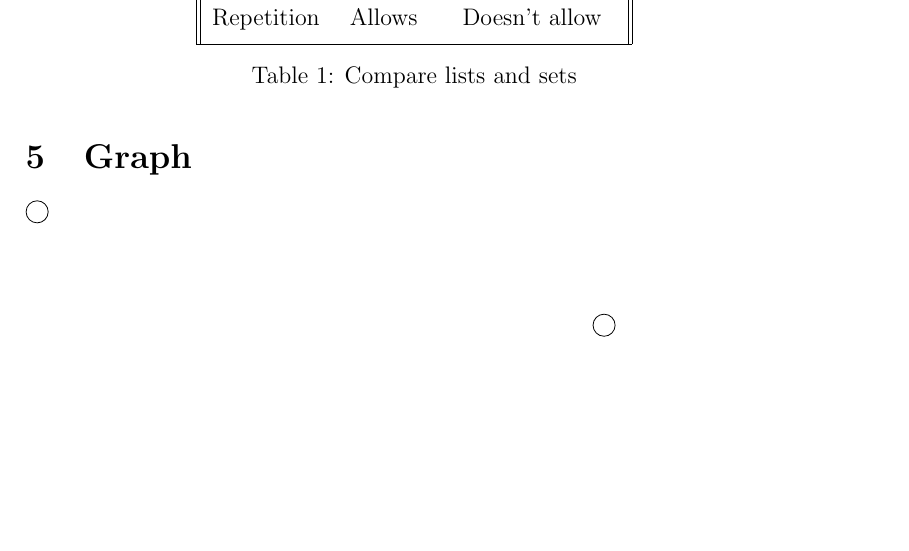
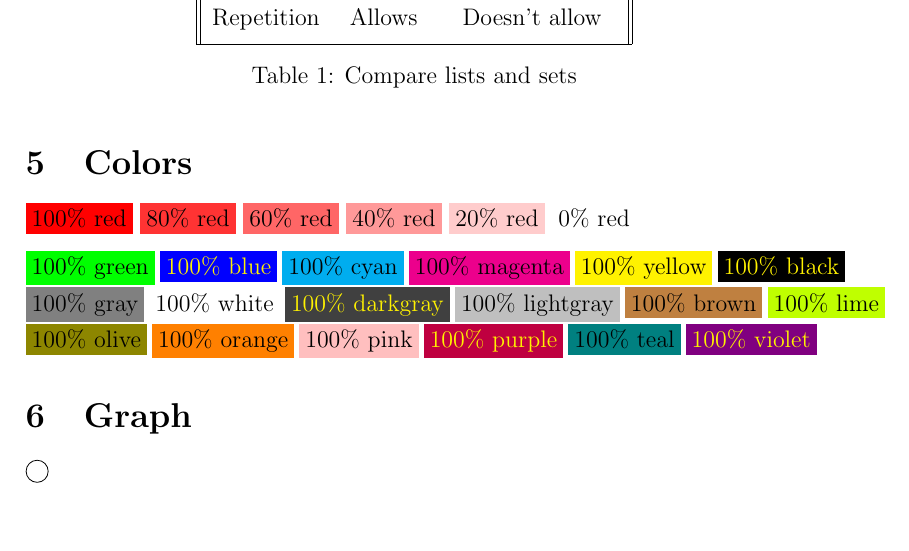
Before and after one commit to yaobinwen/robin_on_rails, a LaTeX document (LaTex/LaTex-Cheatsheet.tex): part of page 2 of 2, cut so that both start at the same text, the shorter picture padded with empty space. Compiled offline with pdfLaTeX.

Commit message:
LaTex: Add examples of text colors and text background colors

```diff
--- a/LaTex/LaTex-Cheatsheet.tex
+++ b/LaTex/LaTex-Cheatsheet.tex
@@ -3,6 +3,8 @@
 \usepackage{csquotes}
 \usepackage{float}
 \usepackage{tikz}
+\usepackage{parskip}
+\usepackage{xcolor}
 % \usetikzlibrary{arrows.meta,decorations.pathmorphing,backgrounds,positioning,fit,petri}
 
 \begin{document}
@@ -68,6 +70,34 @@ Table compares lists and sets:
 \label{table:lists_sets_comp}
 \end{table}
 
+\section{Colors}
+
+\colorbox{red!100}{100\% red}
+\colorbox{red!80}{80\% red}
+\colorbox{red!60}{60\% red}
+\colorbox{red!40}{40\% red}
+\colorbox{red!20}{20\% red}
+\colorbox{red!0}{0\% red}
+
+\colorbox{green!100}{100\% green}
+\colorbox{blue!100}{\textcolor{yellow}{100\% blue}}
+\colorbox{cyan!100}{100\% cyan}
+\colorbox{magenta!100}{100\% magenta}
+\colorbox{yellow!100}{100\% yellow}
+\colorbox{black!100}{\textcolor{yellow}{100\% black}}
+\colorbox{gray!100}{100\% gray}
+\colorbox{white!100}{100\% white}
+\colorbox{darkgray!100}{\textcolor{yellow}{100\% darkgray}}
+\colorbox{lightgray!100}{100\% lightgray}
+\colorbox{brown!100}{100\% brown}
+\colorbox{lime!100}{100\% lime}
+\colorbox{olive!100}{100\% olive}
+\colorbox{orange!100}{100\% orange}
+\colorbox{pink!100}{100\% pink}
+\colorbox{purple!100}{\textcolor{yellow}{100\% purple}}
+\colorbox{teal!100}{100\% teal}
+\colorbox{violet!100}{\textcolor{yellow}{100\% violet}}
+
 \section{Graph}
 
 \begin{tikzpicture}
```
